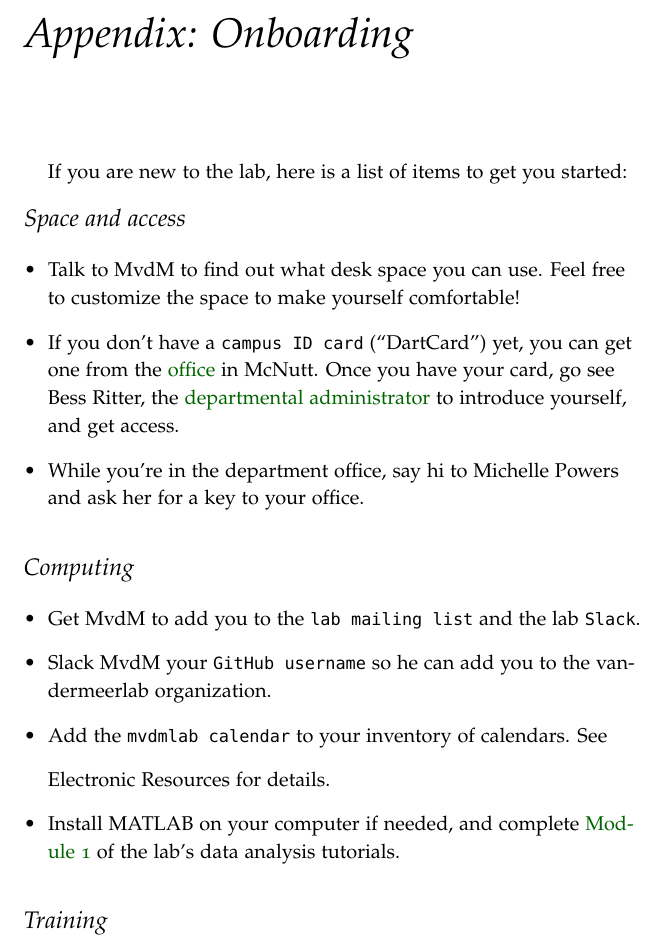
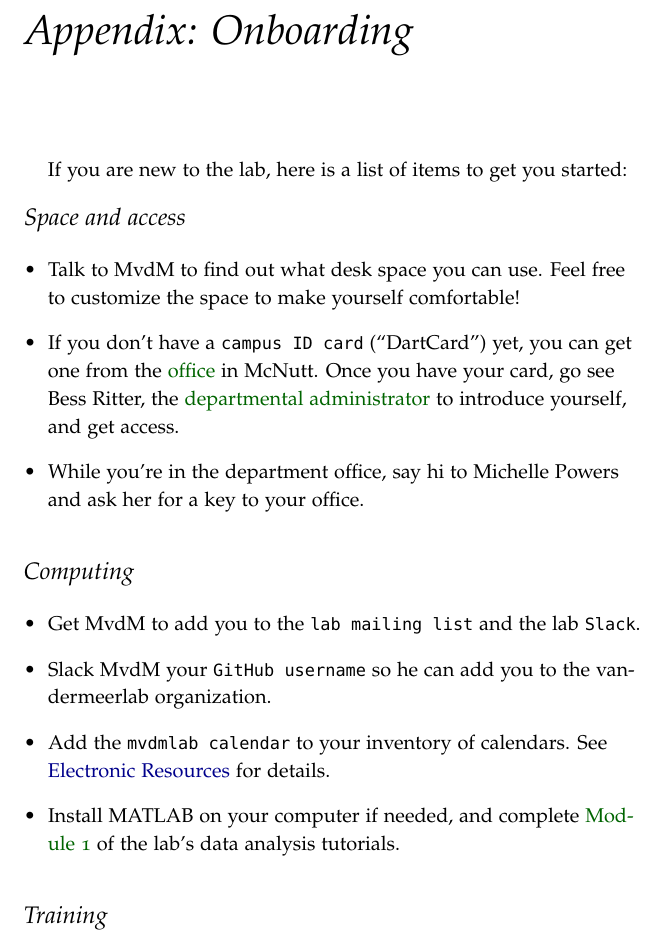
Before and after one commit to vandermeerlab/mvdmlab-manual, a LaTeX thesis (mvdmlab-manual_v0.tex): part of page 45 of 47, cut so that both start at the same text. Compiled offline with pdfLaTeX; a missing bibliography style is replaced by a similar one.

Commit message:
Compiled on different machine, now looks ok

```diff
--- a/mvdmlab-manual_v0.tex
+++ b/mvdmlab-manual_v0.tex
@@ -1778,7 +1778,7 @@ and ask her for a key to your office.}
 \item{Slack MvdM your \doccls{GitHub username} so he can add you to the
   vandermeerlab organization.}
 \item{Add the \doccls{mvdmlab calendar} to your inventory of calendars. See
-  \hyperref[sec:elec-resources]}{Electronic Resources} for details.
+  \hyperref[sec:elec-resources]{Electronic Resources} for details.}
 \item{Install MATLAB on your computer if needed, and complete \href{https://rcweb.dartmouth.edu/~mvdm/wiki/doku.php?id=analysis:nsb2017:week1}{Module 1}
   of the lab's data analysis tutorials.}
 \end{itemize}
```
Also changed, not shown: mvdmlab-manual_v0.pdf, mvdmlab-manual_v0.tex (2 more changed lines).
